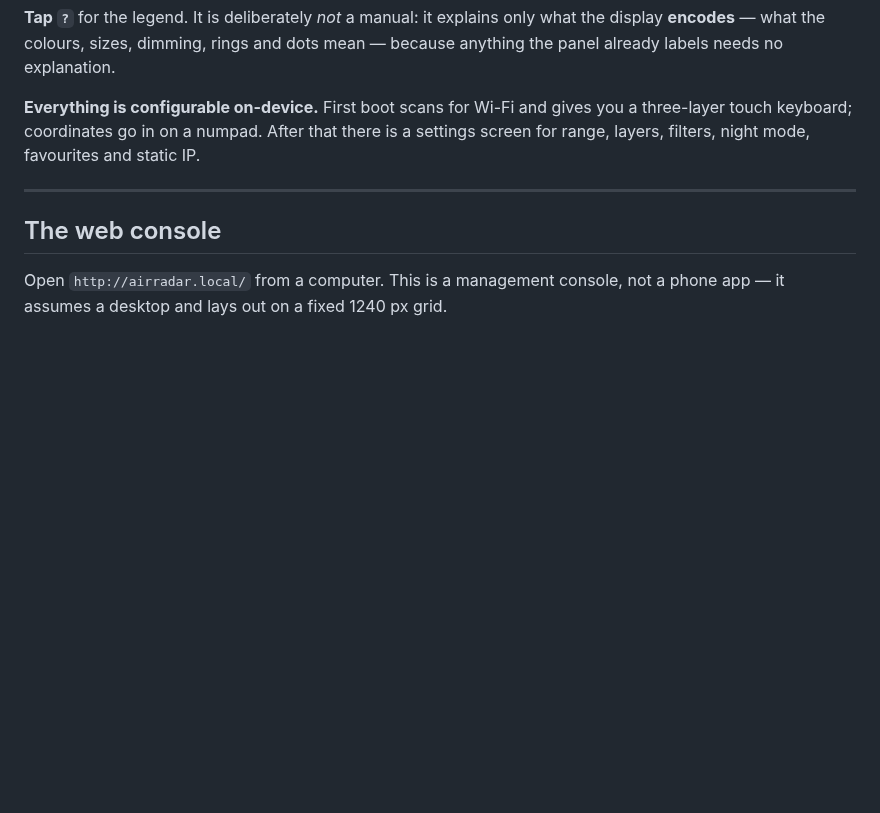
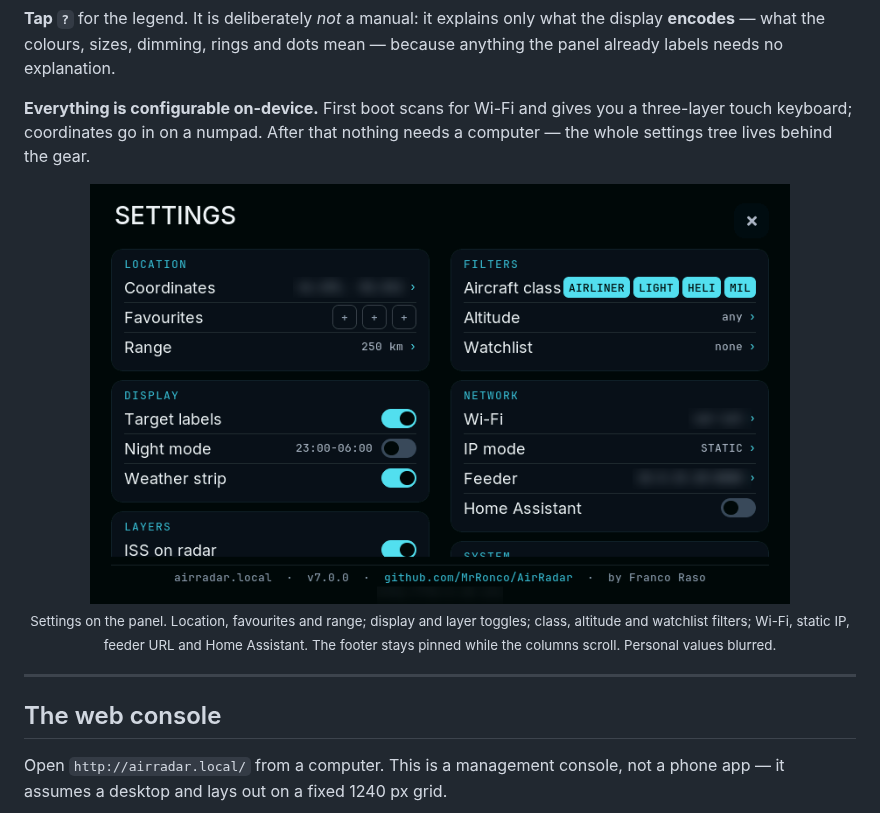
Before and after one commit to MrRonco/AirRadar, a Markdown page: README.md, the part around the change. Rendered like a GitHub page; pictures changed too: docs/img/panel-settings.png (added); blank space fills up the shorter version.

Commit message:
docs: add the on-device settings screenshot
Live capture off /screen.bmp with the four identifying values blurred:
coordinates, Wi-Fi SSID, feeder URL and the device IP in the footer.

Co-Authored-By: Claude <noreply@anthropic.com>

```diff
--- a/README.md
+++ b/README.md
@@ -59,8 +59,18 @@ display **encodes** — what the colours, sizes, dimming, rings and dots mean
 anything the panel already labels needs no explanation.
 
 **Everything is configurable on-device.** First boot scans for Wi-Fi and gives you a
-three-layer touch keyboard; coordinates go in on a numpad. After that there is a
-settings screen for range, layers, filters, night mode, favourites and static IP.
+three-layer touch keyboard; coordinates go in on a numpad. After that nothing needs a
+computer — the whole settings tree lives behind the gear.
+
+<div align="center">
+
+<img src="docs/img/panel-settings.png" width="700" alt="The on-device settings screen: Location, Display, Layers, Filters and Network groups in a two-column layout with a pinned footer">
+
+<sub>Settings on the panel. Location, favourites and range; display and layer toggles;
+class, altitude and watchlist filters; Wi-Fi, static IP, feeder URL and Home Assistant.
+The footer stays pinned while the columns scroll. Personal values blurred.</sub>
+
+</div>
 
 ---
 
```
